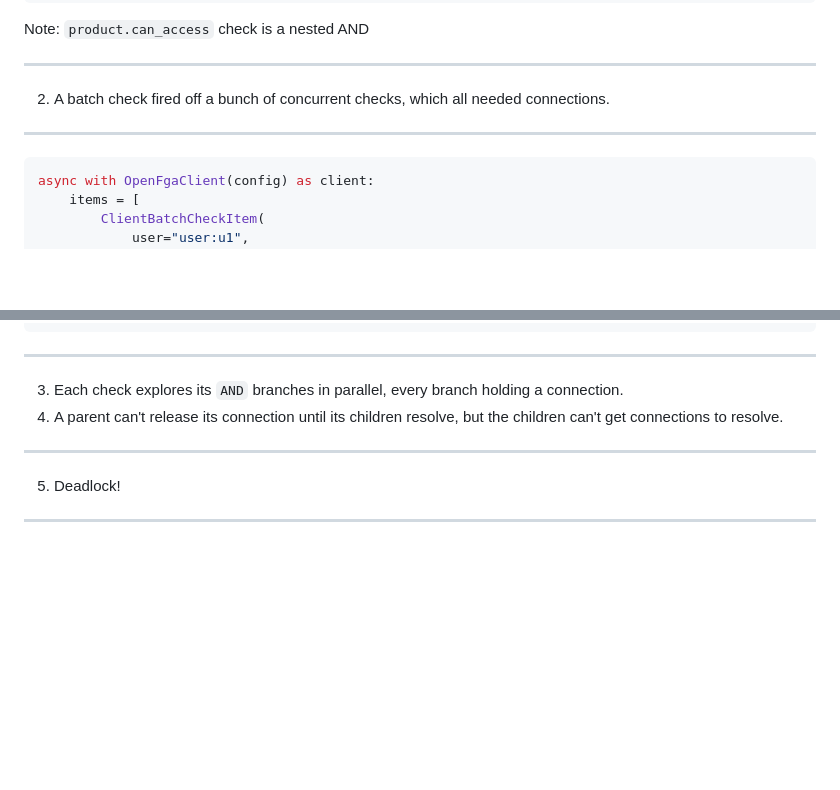
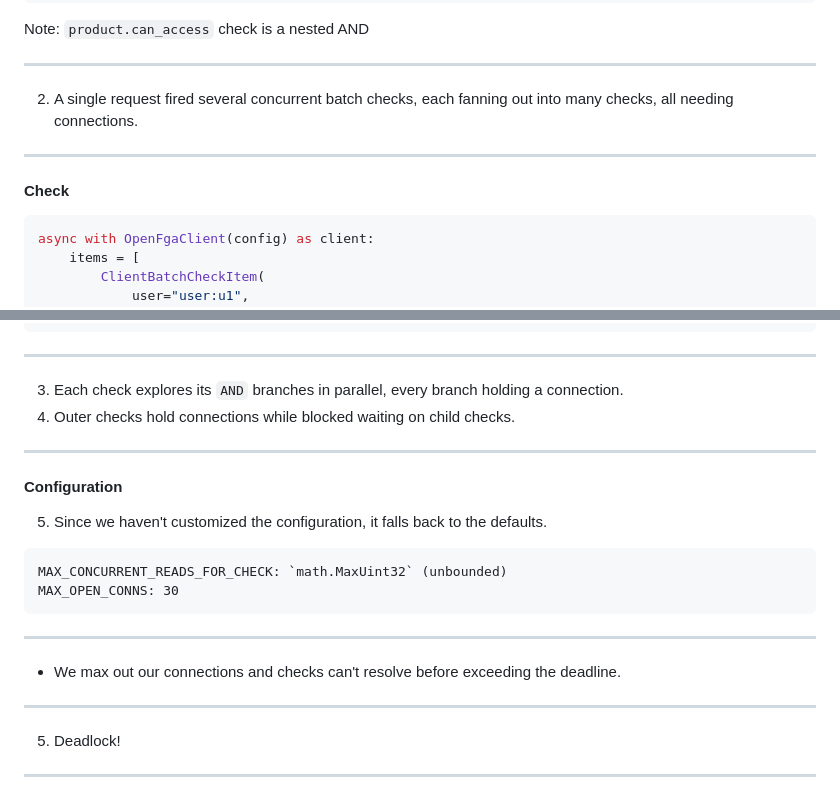
Before and after one commit to leahein/fga-talk, a Markdown page: slides.md, 2 parts joined by grey strips. Rendered like a GitHub page; blank space fills up the shorter version.

````diff
--- a/slides.md
+++ b/slides.md
@@ -180,9 +199,13 @@ Note:
 
 ---
 
-2. A batch check fired off a bunch of concurrent checks, which all needed connections.
+2. A single request fired several concurrent batch checks, each fanning out into many checks, all needing connections.
+
+
 
 ---
+
+#### Check
 
 ```python
 async with OpenFgaClient(config) as client:
@@ -208,7 +231,22 @@ async with OpenFgaClient(config) as client:
 ---
 
 3. Each check explores its `AND` branches in parallel, every branch holding a connection.
-4. A parent can't release its connection until its children resolve, but the children can't get connections to resolve.
+4. Outer checks hold connections while blocked waiting on child checks.
+
+---
+
+#### Configuration
+
+5. Since we haven't customized the configuration, it falls back to the defaults.
+
+```
+MAX_CONCURRENT_READS_FOR_CHECK: `math.MaxUint32` (unbounded)
+MAX_OPEN_CONNS: 30
+```
+
+---
+
+- We max out our connections and checks can't resolve before exceeding the deadline.
 
 ---
 
````
Also changed, not shown: other parts of slides.md (+36 -17 lines).
